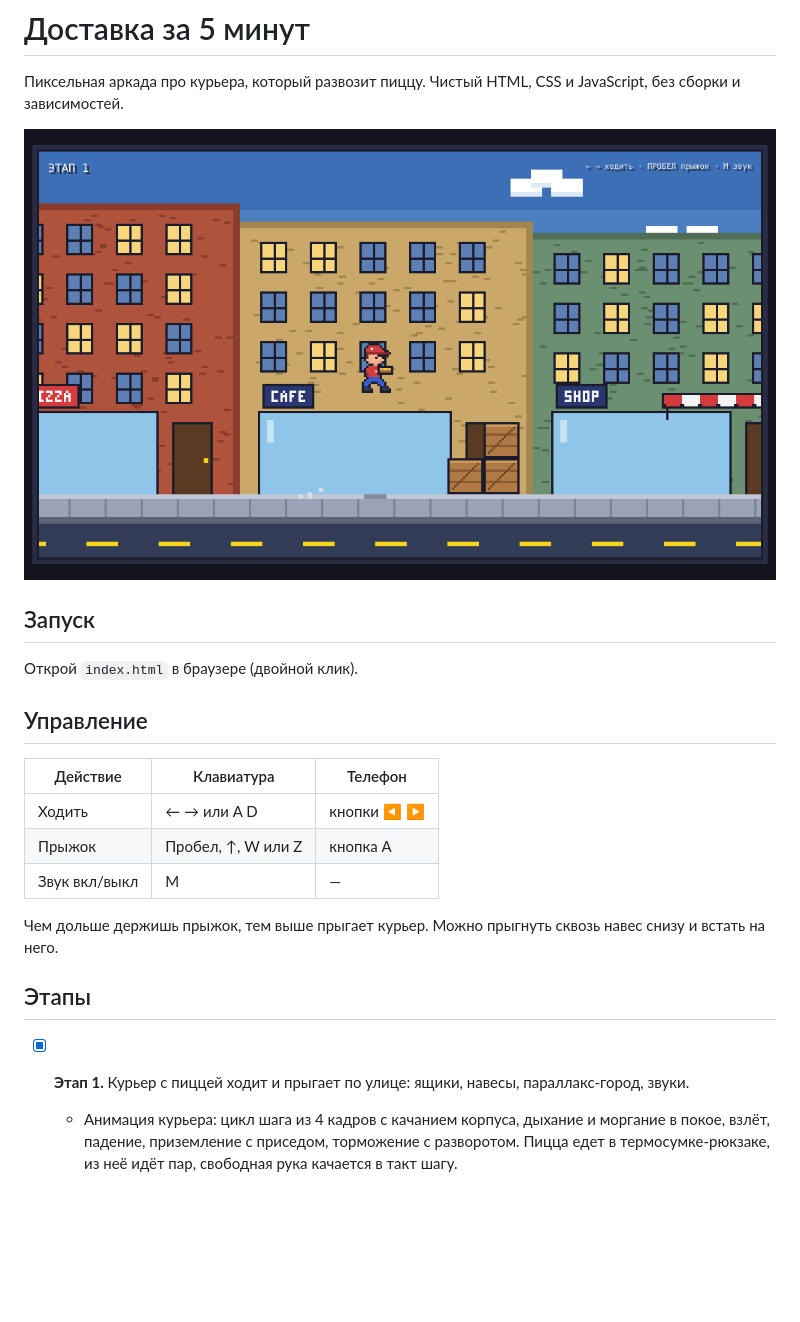
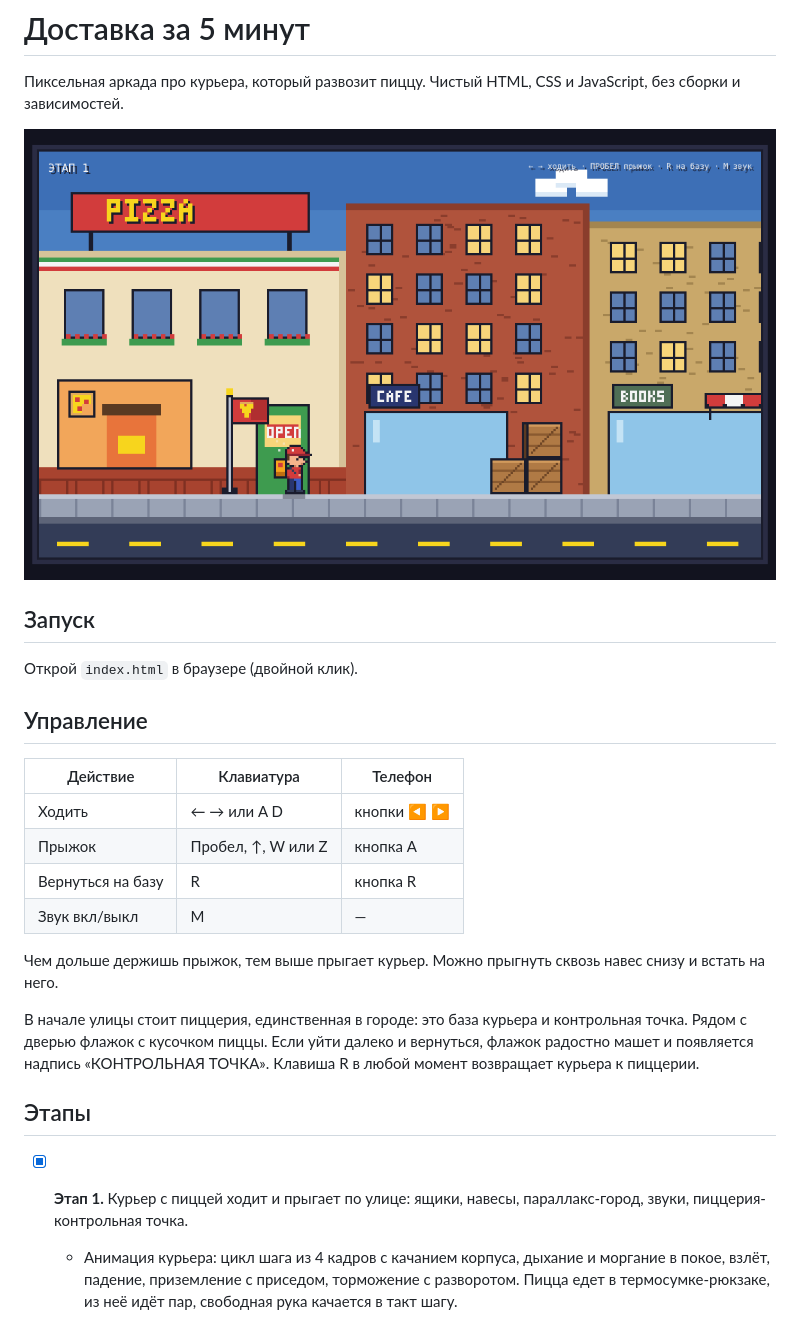
Before and after one commit to ensprofy/delivery_in_five_minuts, a Markdown page: README.md, the part around the change. GitHub-like rendering; pictures changed too: docs/screenshot.png; blank space fills up the shorter version.

```diff
--- a/README.md
+++ b/README.md
@@ -14,13 +14,16 @@
 |---|---|---|
 | Ходить | ← → или A D | кнопки ◀ ▶ |
 | Прыжок | Пробел, ↑, W или Z | кнопка A |
+| Вернуться на базу | R | кнопка R |
 | Звук вкл/выкл | M | — |
 
 Чем дольше держишь прыжок, тем выше прыгает курьер. Можно прыгнуть сквозь навес снизу и встать на него.
 
+В начале улицы стоит пиццерия, единственная в городе: это база курьера и контрольная точка. Рядом с дверью флажок с кусочком пиццы. Если уйти далеко и вернуться, флажок радостно машет и появляется надпись «КОНТРОЛЬНАЯ ТОЧКА». Клавиша R в любой момент возвращает курьера к пиццерии.
+
 ## Этапы
 
-- [x] **Этап 1.** Курьер с пиццей ходит и прыгает по улице: ящики, навесы, параллакс-город, звуки.
+- [x] **Этап 1.** Курьер с пиццей ходит и прыгает по улице: ящики, навесы, параллакс-город, звуки, пиццерия-контрольная точка.
   - Анимация курьера: цикл шага из 4 кадров с качанием корпуса, дыхание и моргание в покое, взлёт, падение, приземление с приседом, торможение с разворотом. Пицца едет в термосумке-рюкзаке, из неё идёт пар, свободная рука качается в такт шагу.
 
   ![Кадры курьера](docs/courier-frames.png)
```
Also changed, not shown: 3 other files.
